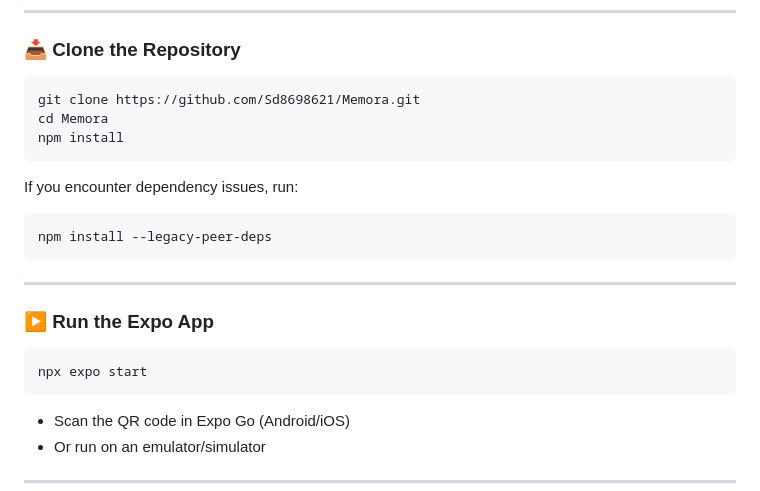
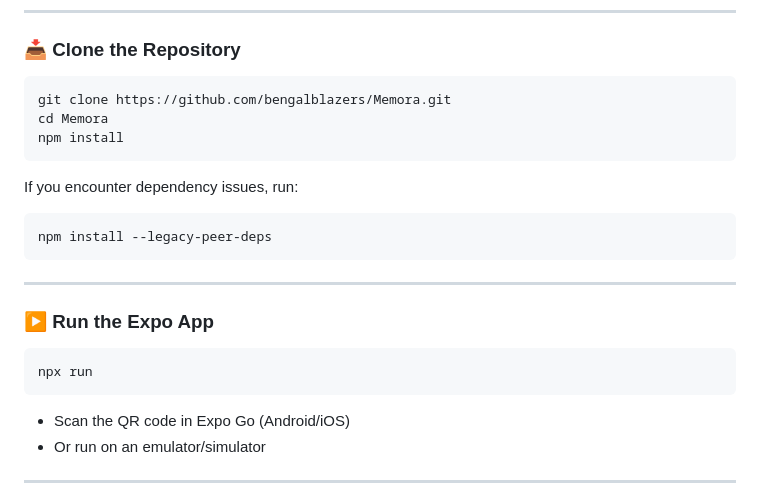
Before and after one commit to bengalblazers/Memora, a Markdown page: README.md, the part around the change. Drawn GitHub-style.

````diff
--- a/README.md
+++ b/README.md
@@ -53,7 +53,7 @@
 ### 📥 Clone the Repository
 
 ```bash
-git clone https://github.com/Sd8698621/Memora.git
+git clone https://github.com/bengalblazers/Memora.git
 cd Memora
 npm install
 ```
@@ -69,7 +69,7 @@ npm install --legacy-peer-deps
 ### ▶️ Run the Expo App
 
 ```bash
-npx expo start
+npx run
 ```
 
 - Scan the QR code in Expo Go (Android/iOS)
````
